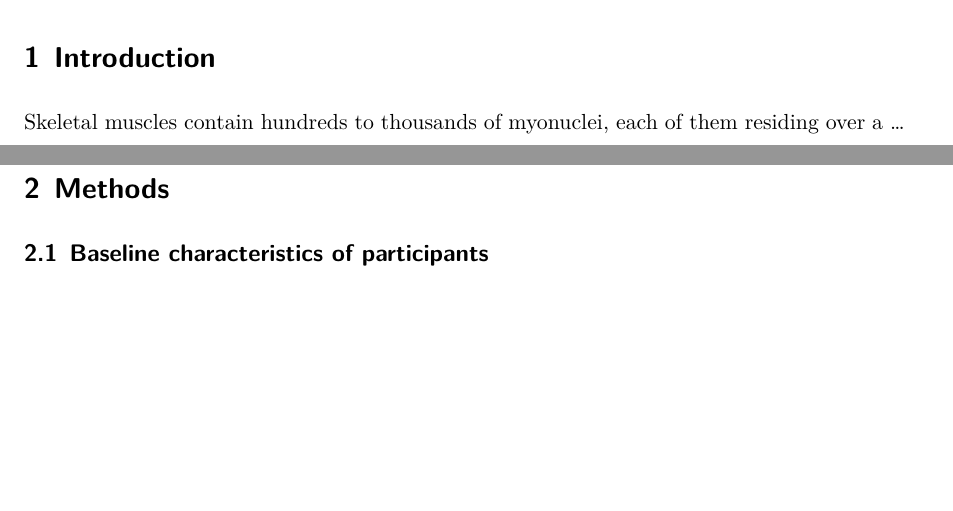
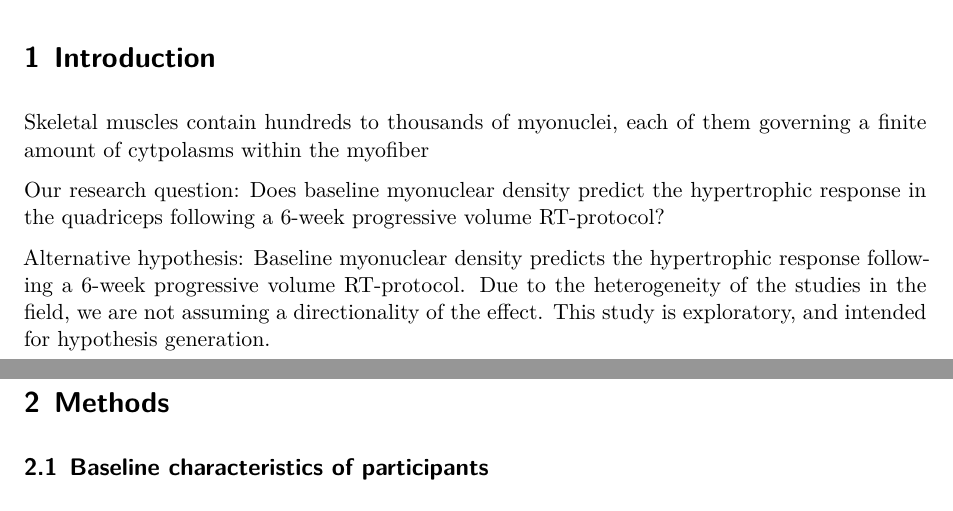
Before and after one commit to KetilBarstad/Del-2-IDR4000, a Quarto document (Del2.qmd): two parts of pages 2 and 3 of 3, joined at a grey line, cut so that both start at the same text, the shorter picture padded with empty space. Rendered offline with R 4.5, knitr and Pandoc in place of Quarto, then LaTeX, with nearby package versions; some code elsewhere in the file could not run offline.

Commit message:
Små endringer

```diff
--- a/Del2.qmd
+++ b/Del2.qmd
@@ -40,7 +40,11 @@ vif(m1)
 
 # Introduction
 
-Skeletal muscles contain hundreds to thousands of myonuclei, each of them residing over a ...
+Skeletal muscles contain hundreds to thousands of myonuclei, each of them governing a finite amount of cytpolasms within the myofiber
+
+Our research question: Does baseline myonuclear density predict the hypertrophic response in the quadriceps following a 6-week progressive volume RT-protocol?
+
+Alternative hypothesis: Baseline myonuclear density predicts the hypertrophic response following a 6-week progressive volume RT-protocol. Due to the heterogeneity of the studies in the field, we are not assuming a directionality of the effect. This study is exploratory, and intended for hypothesis generation.
 
 # Methods
 
```
